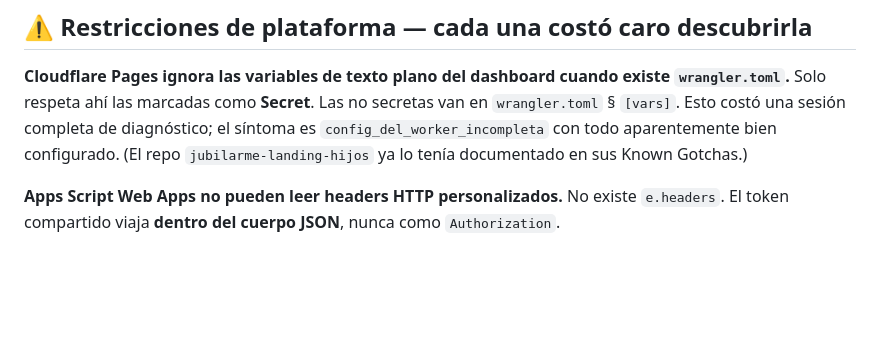
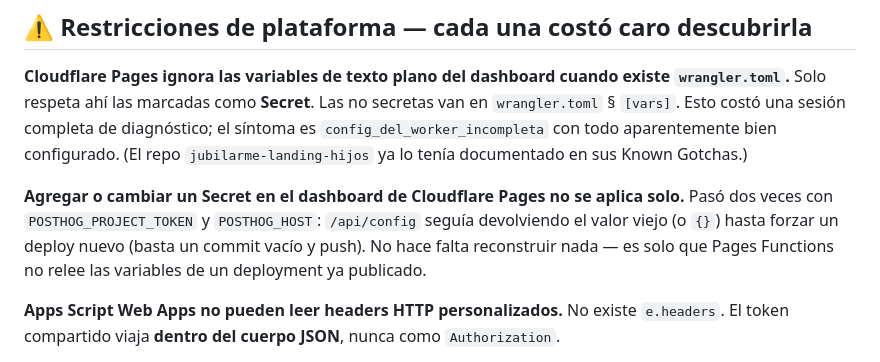
Before and after one commit to maugsbur/disenatujubilacion, a Markdown page: CLAUDE.md, the part around the change. GitHub-like rendering; blank space fills up the shorter version.

Commit message:
Documenta que un Secret nuevo en Cloudflare Pages necesita un redeploy
Pasó dos veces con las variables de PostHog. Se agrega a las restricciones
de plataforma en CLAUDE.md para no volver a perder tiempo diagnosticándolo.

Co-Authored-By: Claude Sonnet 5 <noreply@anthropic.com>

```diff
--- a/CLAUDE.md
+++ b/CLAUDE.md
@@ -62,6 +62,13 @@ no secretas van en `wrangler.toml` § `[vars]`. Esto costó una sesión completa
 de diagnóstico; el síntoma es `config_del_worker_incompleta` con todo
 aparentemente bien configurado. (El repo `jubilarme-landing-hijos` ya lo
 tenía documentado en sus Known Gotchas.)
+
+**Agregar o cambiar un Secret en el dashboard de Cloudflare Pages no se
+aplica solo.** Pasó dos veces con `POSTHOG_PROJECT_TOKEN` y `POSTHOG_HOST`:
+`/api/config` seguía devolviendo el valor viejo (o `{}`) hasta forzar un
+deploy nuevo (basta un commit vacío y push). No hace falta reconstruir
+nada — es solo que Pages Functions no relee las variables de un deployment
+ya publicado.
 
 **Apps Script Web Apps no pueden leer headers HTTP personalizados.** No
 existe `e.headers`. El token compartido viaja **dentro del cuerpo JSON**,
```
